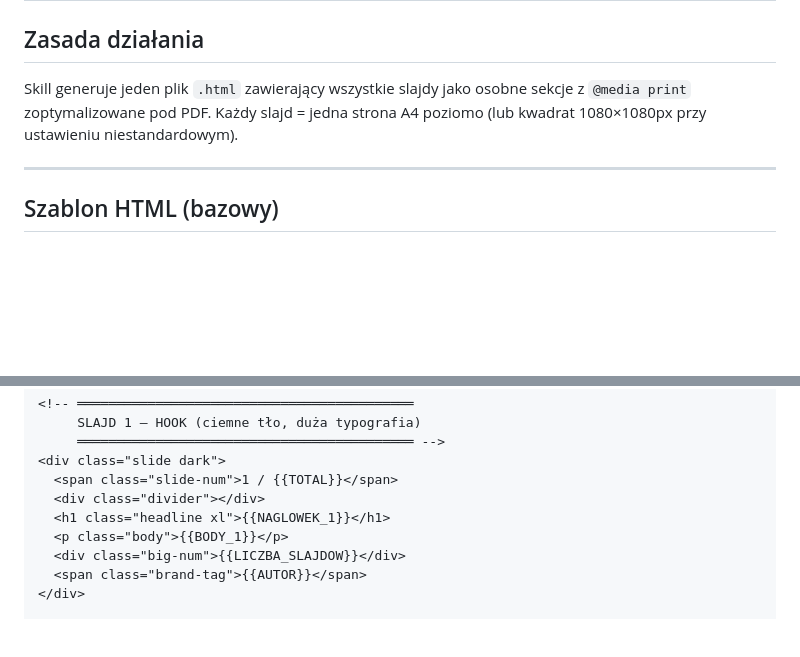
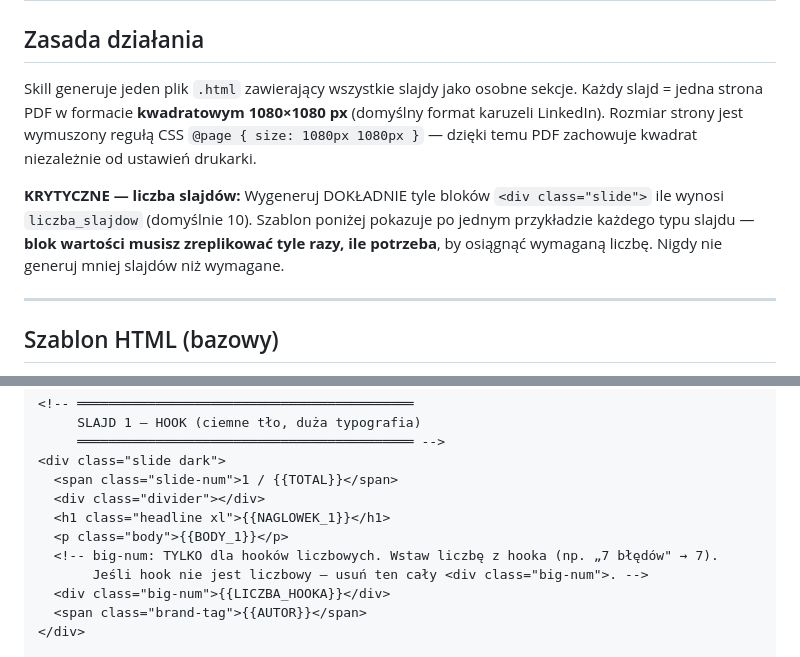
Before and after one commit to Jawol2/Mentor, a Markdown page: references/render.md, 2 parts joined by grey strips. GitHub-like rendering; blank space fills up the shorter version.

```diff
--- a/references/render.md
+++ b/references/render.md
@@ -2,7 +2,9 @@
 
 ## Zasada działania
 
-Skill generuje jeden plik `.html` zawierający wszystkie slajdy jako osobne sekcje z `@media print` zoptymalizowane pod PDF. Każdy slajd = jedna strona A4 poziomo (lub kwadrat 1080×1080px przy ustawieniu niestandardowym).
+Skill generuje jeden plik `.html` zawierający wszystkie slajdy jako osobne sekcje. Każdy slajd = jedna strona PDF w formacie **kwadratowym 1080×1080 px** (domyślny format karuzeli LinkedIn). Rozmiar strony jest wymuszony regułą CSS `@page { size: 1080px 1080px }` — dzięki temu PDF zachowuje kwadrat niezależnie od ustawień drukarki.
+
+**KRYTYCZNE — liczba slajdów:** Wygeneruj DOKŁADNIE tyle bloków `<div class="slide">` ile wynosi `liczba_slajdow` (domyślnie 10). Szablon poniżej pokazuje po jednym przykładzie każdego typu slajdu — **blok wartości musisz zreplikować tyle razy, ile potrzeba**, by osiągnąć wymaganą liczbę. Nigdy nie generuj mniej slajdów niż wymagane.
 
 ---
 
@@ -187,7 +200,9 @@ Wstaw poniższy kod jako strukturę pliku. Wypełnij `SLAJDY` na podstawie specy
   <div class="divider"></div>
   <h1 class="headline xl">{{NAGLOWEK_1}}</h1>
   <p class="body">{{BODY_1}}</p>
-  <div class="big-num">{{LICZBA_SLAJDOW}}</div>
+  <!-- big-num: TYLKO dla hooków liczbowych. Wstaw liczbę z hooka (np. „7 błędów" → 7).
+       Jeśli hook nie jest liczbowy — usuń ten cały <div class="big-num">. -->
+  <div class="big-num">{{LICZBA_HOOKA}}</div>
   <span class="brand-tag">{{AUTOR}}</span>
 </div>
 
```
Also changed, not shown: other parts of references/render.md (+21 -5 lines), .claude/commands/linkedin-carousel.md (+21 -13 lines), gpt/knowledge/instrukcje.md (+8 -6 lines).
